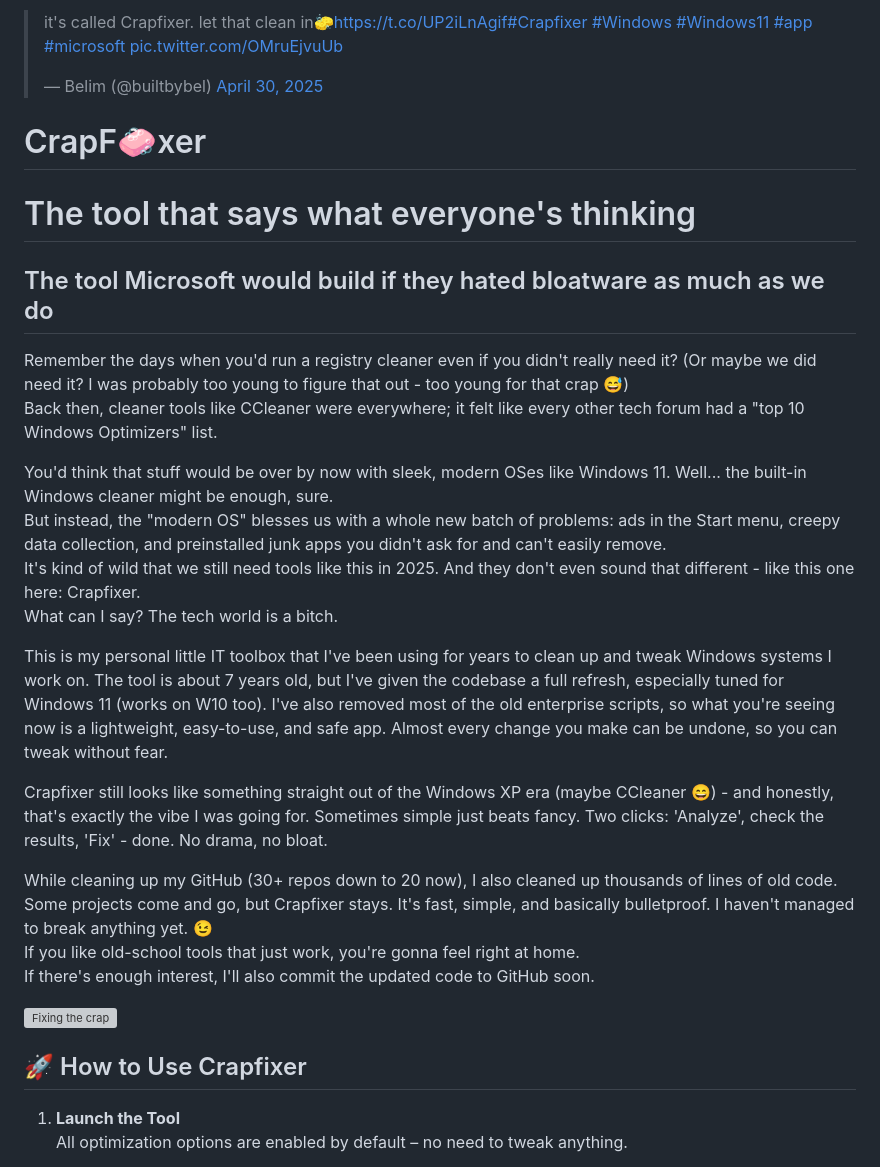
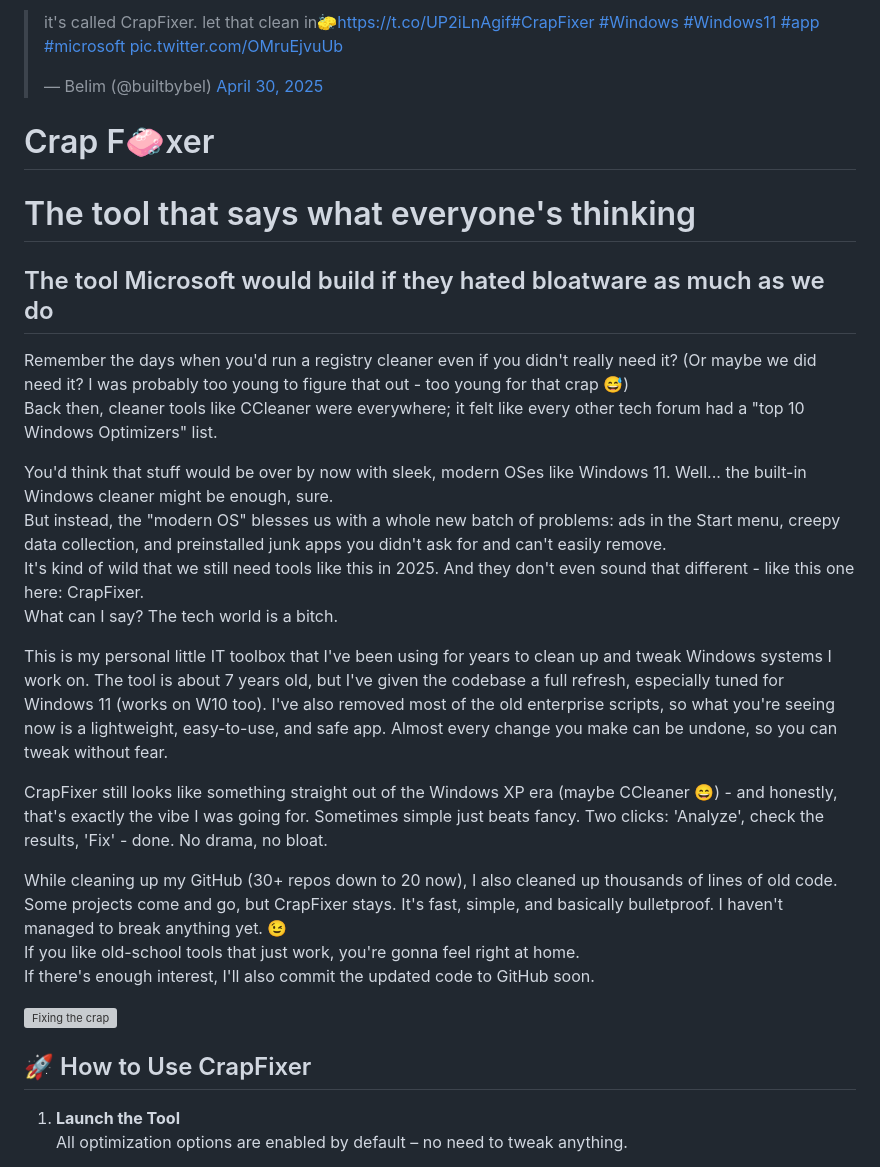
Before and after one commit to peter9811/Crapfixer, a Markdown page: README.md, the part around the change printed below. Rendered like a GitHub page; grey boxes are pictures that could not be loaded.

```diff
--- a/README.md
+++ b/README.md
@@ -1,7 +1,7 @@
-<blockquote class="twitter-tweet"><p lang="en" dir="ltr">it&#39;s called Crapfixer. let that clean in🧽<a href="https://t.co/UP2iLnAgif">https://t.co/UP2iLnAgif</a><a href="https://twitter.com/hashtag/Crapfixer?src=hash&amp;ref_src=twsrc%5Etfw">#Crapfixer</a> <a href="https://twitter.com/hashtag/Windows?src=hash&amp;ref_src=twsrc%5Etfw">#Windows</a> <a href="https://twitter.com/hashtag/Windows11?src=hash&amp;ref_src=twsrc%5Etfw">#Windows11</a> <a href="https://twitter.com/hashtag/app?src=hash&amp;ref_src=twsrc%5Etfw">#app</a> <a href="https://twitter.com/hashtag/microsoft?src=hash&amp;ref_src=twsrc%5Etfw">#microsoft</a> <a href="https://t.co/OMruEjvuUb">pic.twitter.com/OMruEjvuUb</a></p>&mdash; Belim (@builtbybel) <a href="https://twitter.com/builtbybel/status/1917594071582773272?ref_src=twsrc%5Etfw">April 30, 2025</a></blockquote>
+<blockquote class="twitter-tweet"><p lang="en" dir="ltr">it&#39;s called CrapFixer. let that clean in🧽<a href="https://t.co/UP2iLnAgif">https://t.co/UP2iLnAgif</a><a href="https://twitter.com/hashtag/CrapFixer?src=hash&amp;ref_src=twsrc%5Etfw">#CrapFixer</a> <a href="https://twitter.com/hashtag/Windows?src=hash&amp;ref_src=twsrc%5Etfw">#Windows</a> <a href="https://twitter.com/hashtag/Windows11?src=hash&amp;ref_src=twsrc%5Etfw">#Windows11</a> <a href="https://twitter.com/hashtag/app?src=hash&amp;ref_src=twsrc%5Etfw">#app</a> <a href="https://twitter.com/hashtag/microsoft?src=hash&amp;ref_src=twsrc%5Etfw">#microsoft</a> <a href="https://t.co/OMruEjvuUb">pic.twitter.com/OMruEjvuUb</a></p>&mdash; Belim (@builtbybel) <a href="https://twitter.com/builtbybel/status/1917594071582773272?ref_src=twsrc%5Etfw">April 30, 2025</a></blockquote>
 
 
-# CrapF🧼xer
+# Crap F🧼xer
 
 # The tool that says what everyone's thinking
 
@@ -9,17 +9,17 @@
 
 Remember the days when you'd run a registry cleaner even if you didn't really need it? (Or maybe we did need it? I was probably too young to figure that out - too young for that crap 😅) <br>Back then, cleaner tools like CCleaner were everywhere; it felt like every other tech forum had a "top 10 Windows Optimizers" list.
 
-You'd think that stuff would be over by now with sleek, modern OSes like Windows 11. Well... the built-in Windows cleaner might be enough, sure. <br>But instead, the "modern OS" blesses us with a whole new batch of problems: ads in the Start menu, creepy data collection, and preinstalled junk apps you didn't ask for and can't easily remove. <br>It's kind of wild that we still need tools like this in 2025. And they don't even sound that different - like this one here: Crapfixer. <br>What can I say? The tech world is a bitch.
+You'd think that stuff would be over by now with sleek, modern OSes like Windows 11. Well... the built-in Windows cleaner might be enough, sure. <br>But instead, the "modern OS" blesses us with a whole new batch of problems: ads in the Start menu, creepy data collection, and preinstalled junk apps you didn't ask for and can't easily remove. <br>It's kind of wild that we still need tools like this in 2025. And they don't even sound that different - like this one here: CrapFixer. <br>What can I say? The tech world is a bitch.
 
 This is my personal little IT toolbox that I've been using for years to clean up and tweak Windows systems I work on. The tool is about 7 years old, but I've given the codebase a full refresh, especially tuned for Windows 11 (works on W10 too). I've also removed most of the old enterprise scripts, so what you're seeing now is a lightweight, easy-to-use, and safe app. Almost every change you make can be undone, so you can tweak without fear.
 
-Crapfixer still looks like something straight out of the Windows XP era (maybe CCleaner 😄) - and honestly, that's exactly the vibe I was going for. Sometimes simple just beats fancy. Two clicks: 'Analyze', check the results, 'Fix' - done. No drama, no bloat.
+CrapFixer still looks like something straight out of the Windows XP era (maybe CCleaner 😄) - and honestly, that's exactly the vibe I was going for. Sometimes simple just beats fancy. Two clicks: 'Analyze', check the results, 'Fix' - done. No drama, no bloat.
 
-While cleaning up my GitHub (30+ repos down to 20 now), I also cleaned up thousands of lines of old code. Some projects come and go, but Crapfixer stays. It's fast, simple, and basically bulletproof. I haven't managed to break anything yet. 😉 <br>If you like old-school tools that just work, you're gonna feel right at home. <br>If there's enough interest, I'll also commit the updated code to GitHub soon.
+While cleaning up my GitHub (30+ repos down to 20 now), I also cleaned up thousands of lines of old code. Some projects come and go, but CrapFixer stays. It's fast, simple, and basically bulletproof. I haven't managed to break anything yet. 😉 <br>If you like old-school tools that just work, you're gonna feel right at home. <br>If there's enough interest, I'll also commit the updated code to GitHub soon.
 
 ![Fixing the crap](https://github.com/user-attachments/assets/cb568d53-113e-4a14-8c88-30e822b45bd3)
 
-## 🚀 How to Use Crapfixer
+## 🚀 How to Use CrapFixer
 
 1. **Launch the Tool**
    All optimization options are enabled by default – no need to tweak anything.
```
Also changed, not shown: other parts of README.md (+2 -2 lines).
